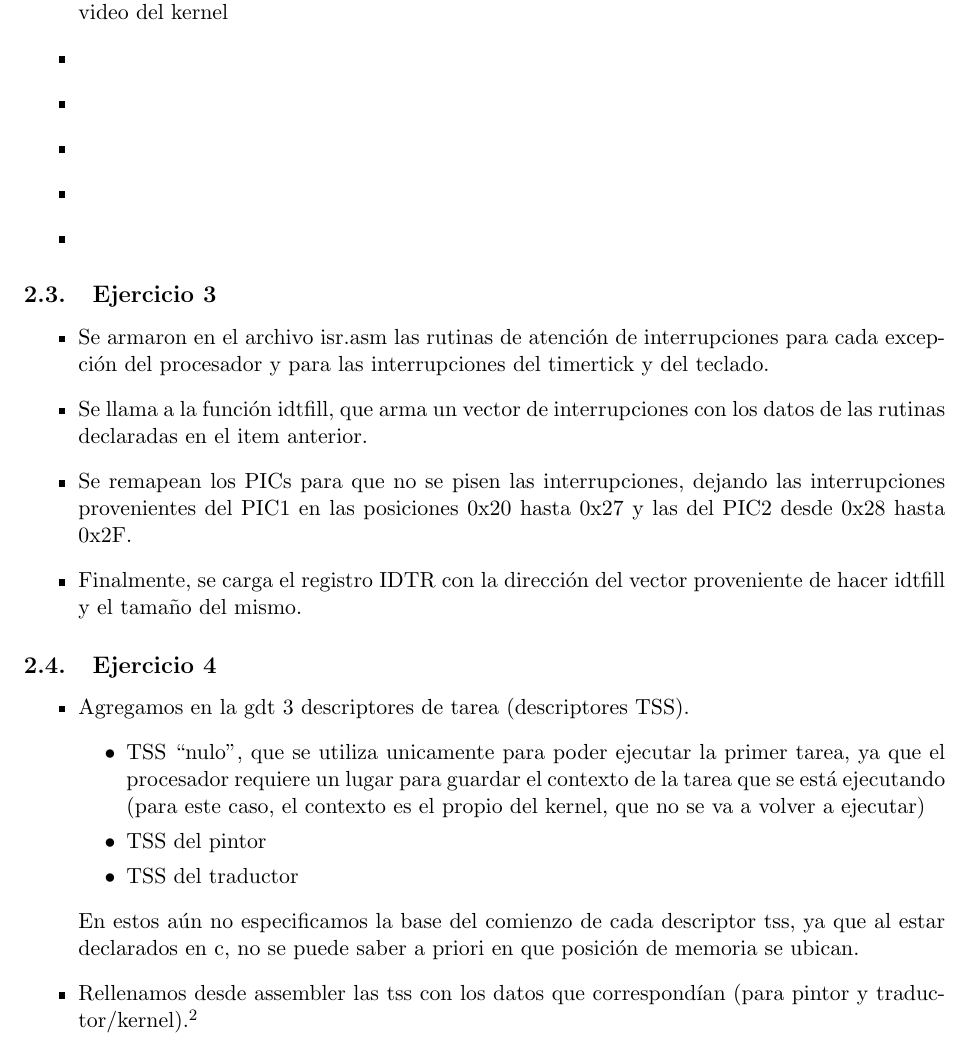
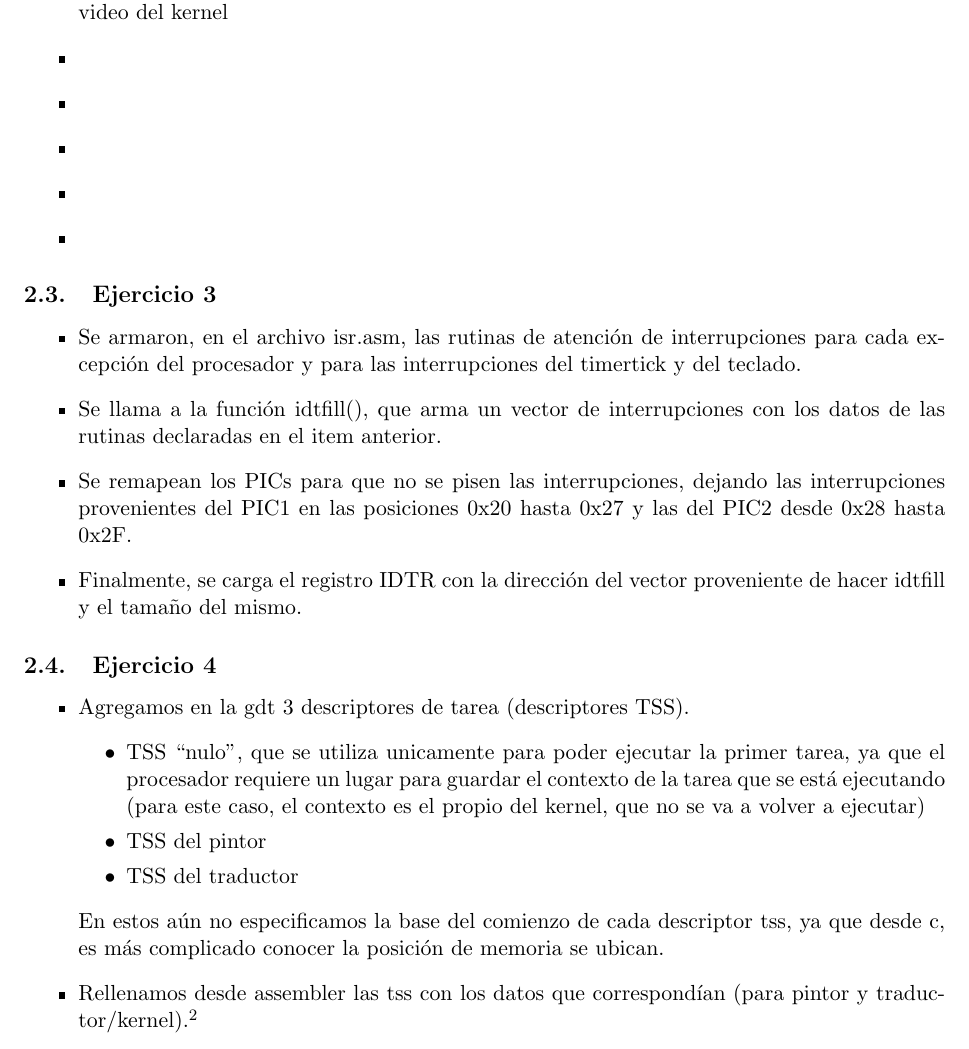
Before and after one commit to pbrusco/orga2-tp3, a LaTeX document (informe/Informe TP3.tex, which reads informe/desarrollo.tex): part of page 4 of 8, cut so that both start at the same text. Compiled offline with pdfLaTeX.

Commit message:
no esh imposhible desde c

```diff
--- a/informe/desarrollo.tex
+++ b/informe/desarrollo.tex
@@ -39,8 +39,8 @@ A continuaci\'on se presentan los pasos llevados a cabo para desarrollar el c\'o
 
 \subsection{Ejercicio 3}
 \begin{itemize}
- \item Se armaron en el archivo isr.asm las rutinas de atenci\'on de interrupciones para cada excepci\'on del procesador y para las interrupciones del timertick y del teclado.
- \item Se llama a la funci\'on idtfill, que arma un vector de interrupciones con los datos de las rutinas declaradas en el item anterior.
+ \item Se armaron, en el archivo isr.asm, las rutinas de atenci\'on de interrupciones para cada excepci\'on del procesador y para las interrupciones del timertick y del teclado.
+ \item Se llama a la funci\'on idtfill(), que arma un vector de interrupciones con los datos de las rutinas declaradas en el item anterior.
  \item Se remapean los PICs para que no se pisen las interrupciones, dejando las interrupciones provenientes del PIC1 en las posiciones 0x20 hasta 0x27 y las del PIC2 desde 0x28 hasta 0x2F.
  \item Finalmente, se carga el registro IDTR con la direcci\'on del vector proveniente de hacer idtfill y el tama\~no del mismo.
 \end{itemize}
@@ -54,7 +54,7 @@ A continuaci\'on se presentan los pasos llevados a cabo para desarrollar el c\'o
 		\item TSS del pintor
 		\item TSS del traductor
 	\end{itemize}
-	En estos a\'un no especificamos la base del comienzo de cada descriptor tss, ya que al estar declarados en c, no se puede saber a priori en que posici\'on de memoria se ubican.
+	En estos a\'un no especificamos la base del comienzo de cada descriptor tss, ya que desde c, es m\'as complicado conocer la posici\'on de memoria se ubican.
 
  \item Rellenamos desde assembler las tss con los datos que correspond\'ian (para pintor y traductor/kernel).\footnote{Esto se podr\'ia haber hecho desde c, pero se decidi\'o hacerlo de esta manera, ya que nos result\'o m\'as natural.}
  \item Luego, rellenamos las direcciones base correspondientes a cada tss en la gdt. Esto se realiza durante la ejecuci\'on, para evitar el problema antes mencionado.
```
